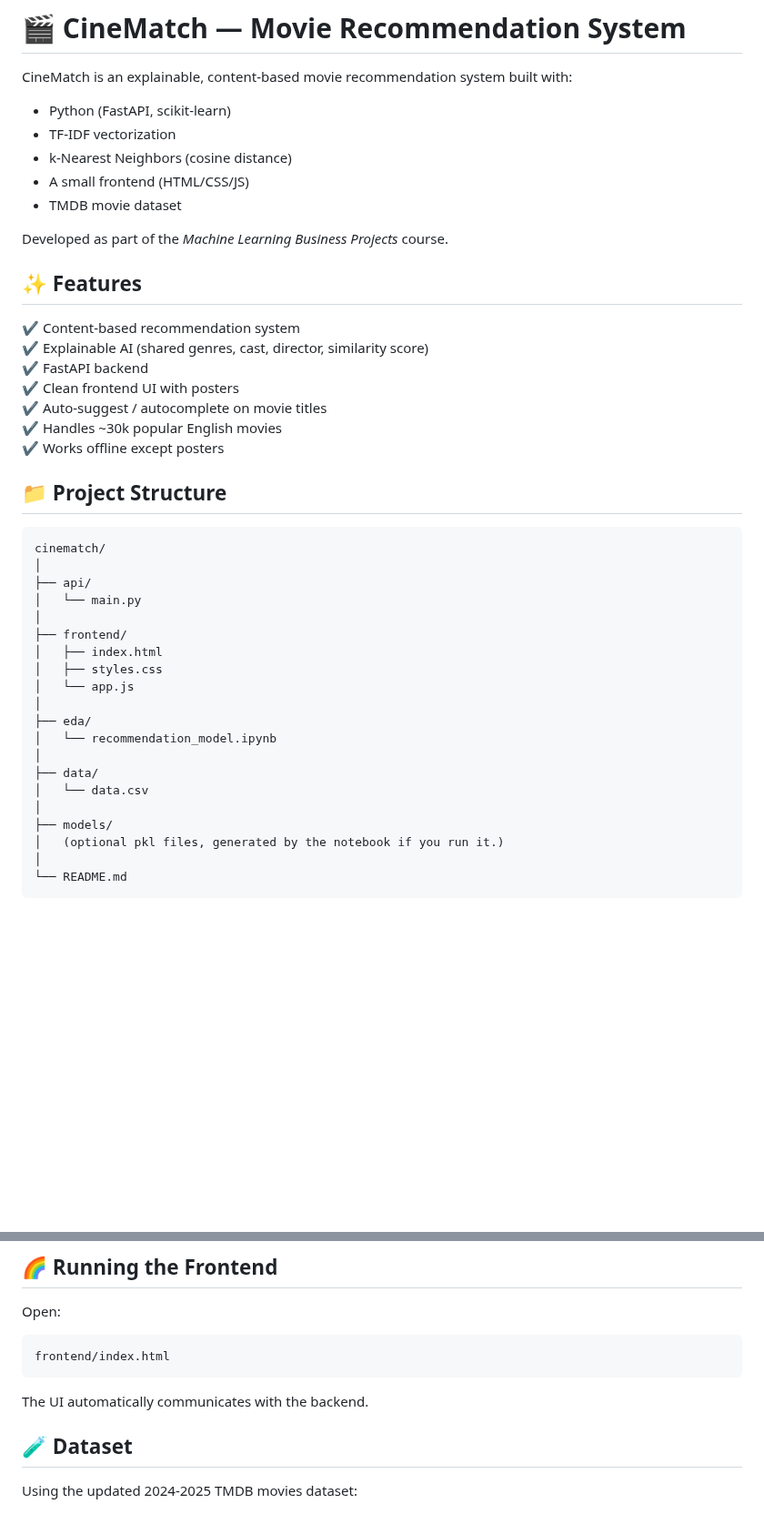
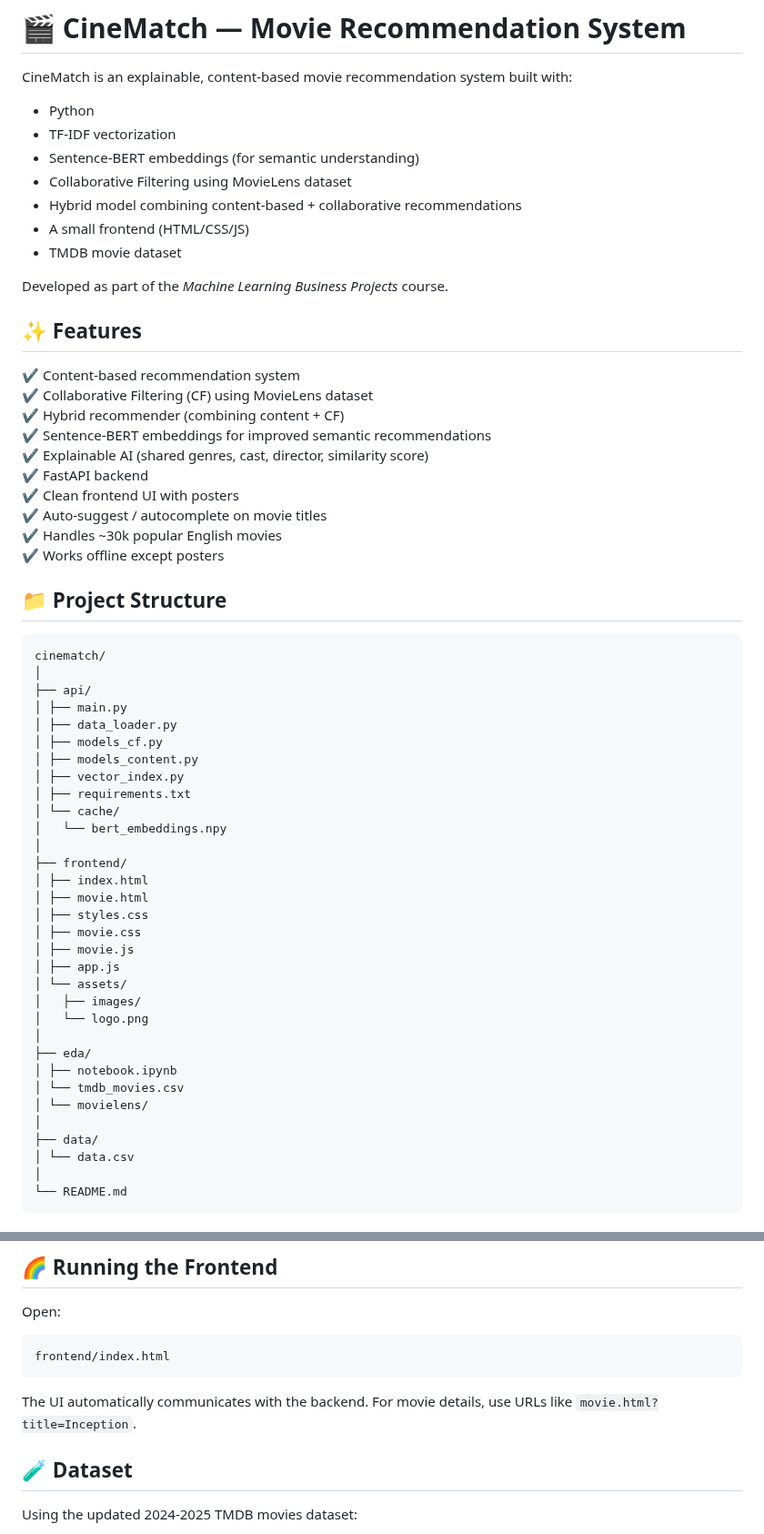
Before and after one commit to YannQgn/CINEMATCH, a Markdown page: README.md, 2 parts joined by grey strips. Shown at 91% size. Drawn GitHub-style; blank space fills up the shorter version.

Commit message:
Readme v2 update

````diff
--- a/README.md
+++ b/README.md
@@ -4,9 +4,11 @@
 
 CineMatch is an explainable, content-based movie recommendation system built with:
 
-- Python (FastAPI, scikit-learn)
+- Python
 - TF-IDF vectorization
-- k-Nearest Neighbors (cosine distance)
+- Sentence-BERT embeddings (for semantic understanding)
+- Collaborative Filtering using MovieLens dataset
+- Hybrid model combining content-based + collaborative recommendations
 - A small frontend (HTML/CSS/JS)
 - TMDB movie dataset
 
@@ -16,6 +18,9 @@ Developed as part of the *Machine Learning Business Projects* course.
 ## ✨ Features
 
 ✔ Content-based recommendation system
+✔ Collaborative Filtering (CF) using MovieLens dataset
+✔ Hybrid recommender (combining content + CF)
+✔ Sentence-BERT embeddings for improved semantic recommendations
 ✔ Explainable AI (shared genres, cast, director, similarity score)
 ✔ FastAPI backend
 ✔ Clean frontend UI with posters
@@ -26,25 +31,38 @@ Developed as part of the *Machine Learning Business Projects* course.
 
 ## 📁 Project Structure
 
+
 ```
 cinematch/
 │
 ├── api/
-│   └── main.py
+│ ├── main.py
+│ ├── data_loader.py
+│ ├── models_cf.py
+│ ├── models_content.py
+│ ├── vector_index.py
+│ ├── requirements.txt
+│ └── cache/
+│   └── bert_embeddings.npy
 │
 ├── frontend/
-│   ├── index.html
-│   ├── styles.css
-│   └── app.js
+│ ├── index.html
+│ ├── movie.html
+│ ├── styles.css
+│ ├── movie.css
+│ ├── movie.js
+│ ├── app.js
+│ └── assets/
+│   ├── images/
+│   └── logo.png
 │
 ├── eda/
-│   └── recommendation_model.ipynb
+│ ├── notebook.ipynb
+│ └── tmdb_movies.csv
+│ └── movielens/
 │
 ├── data/
-│   └── data.csv
-│
-├── models/
-│   (optional pkl files, generated by the notebook if you run it.)
+│ └── data.csv
 │
 └── README.md
 ```
@@ -111,7 +150,7 @@ frontend/index.html
 ```
 
 The UI automatically communicates with the backend.
-
+For movie details, use URLs like `movie.html?title=Inception`.
 
 ## 🧪 Dataset
 
````
Also changed, not shown: other parts of README.md (+33 -9 lines).
